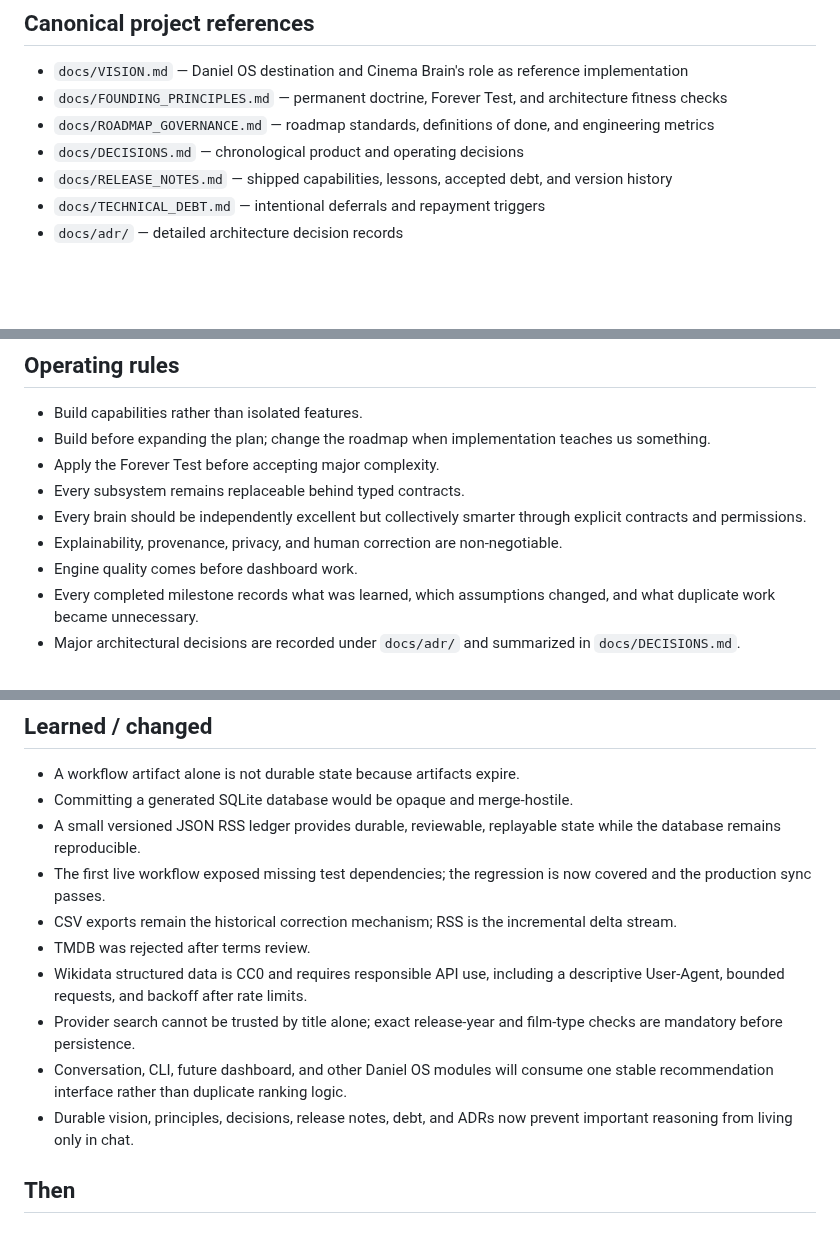
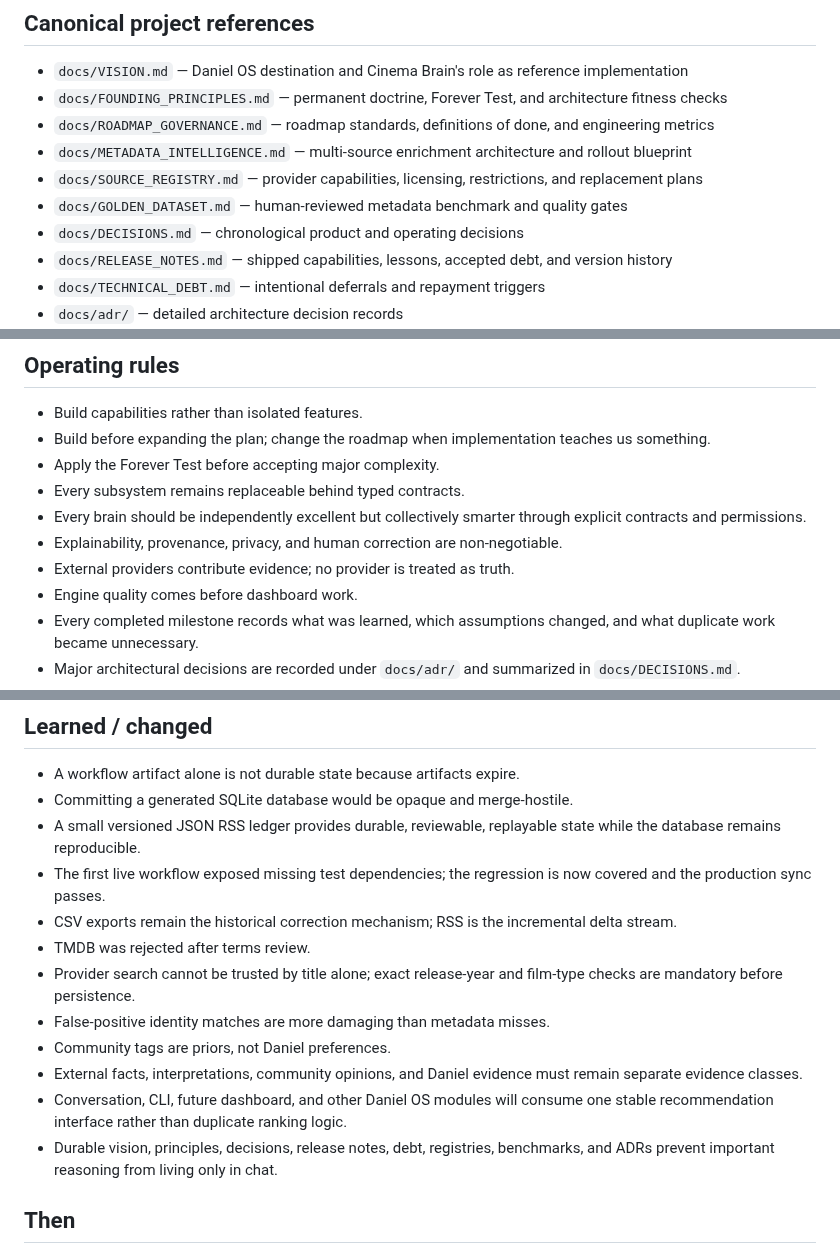
Before and after one commit to brutisthebrut-debug/cinema-brain, a Markdown page: docs/ROADMAP_STATUS.md, 3 parts joined by grey strips. Rendered like a GitHub page; blank space fills up the shorter version.

```diff
--- a/docs/ROADMAP_STATUS.md
+++ b/docs/ROADMAP_STATUS.md
@@ -9,6 +9,9 @@ This file is the execution companion to `docs/ROADMAP.md`. The roadmap remains t
 - `docs/VISION.md` — Daniel OS destination and Cinema Brain's role as reference implementation
 - `docs/FOUNDING_PRINCIPLES.md` — permanent doctrine, Forever Test, and architecture fitness checks
 - `docs/ROADMAP_GOVERNANCE.md` — roadmap standards, definitions of done, and engineering metrics
+- `docs/METADATA_INTELLIGENCE.md` — multi-source enrichment architecture and rollout blueprint
+- `docs/SOURCE_REGISTRY.md` — provider capabilities, licensing, restrictions, and replacement plans
+- `docs/GOLDEN_DATASET.md` — human-reviewed metadata benchmark and quality gates
 - `docs/DECISIONS.md` — chronological product and operating decisions
 - `docs/RELEASE_NOTES.md` — shipped capabilities, lessons, accepted debt, and version history
 - `docs/TECHNICAL_DEBT.md` — intentional deferrals and repayment triggers
@@ -22,6 +25,7 @@ This file is the execution companion to `docs/ROADMAP.md`. The roadmap remains t
 - Every subsystem remains replaceable behind typed contracts.
 - Every brain should be independently excellent but collectively smarter through explicit contracts and permissions.
 - Explainability, provenance, privacy, and human correction are non-negotiable.
+- External providers contribute evidence; no provider is treated as truth.
 - Engine quality comes before dashboard work.
 - Every completed milestone records what was learned, which assumptions changed, and what duplicate work became unnecessary.
 - Major architectural decisions are recorded under `docs/adr/` and summarized in `docs/DECISIONS.md`.
@@ -115,10 +155,12 @@ Metadata Intelligence is complete when enrichment is replaceable, reproducible,
 - The first live workflow exposed missing test dependencies; the regression is now covered and the production sync passes.
 - CSV exports remain the historical correction mechanism; RSS is the incremental delta stream.
 - TMDB was rejected after terms review.
-- Wikidata structured data is CC0 and requires responsible API use, including a descriptive User-Agent, bounded requests, and backoff after rate limits.
 - Provider search cannot be trusted by title alone; exact release-year and film-type checks are mandatory before persistence.
+- False-positive identity matches are more damaging than metadata misses.
+- Community tags are priors, not Daniel preferences.
+- External facts, interpretations, community opinions, and Daniel evidence must remain separate evidence classes.
 - Conversation, CLI, future dashboard, and other Daniel OS modules will consume one stable recommendation interface rather than duplicate ranking logic.
-- Durable vision, principles, decisions, release notes, debt, and ADRs now prevent important reasoning from living only in chat.
+- Durable vision, principles, decisions, release notes, debt, registries, benchmarks, and ADRs prevent important reasoning from living only in chat.
 
 ## Then
 
```
Also changed, not shown: other parts of docs/ROADMAP_STATUS.md (+47 -11 lines).
